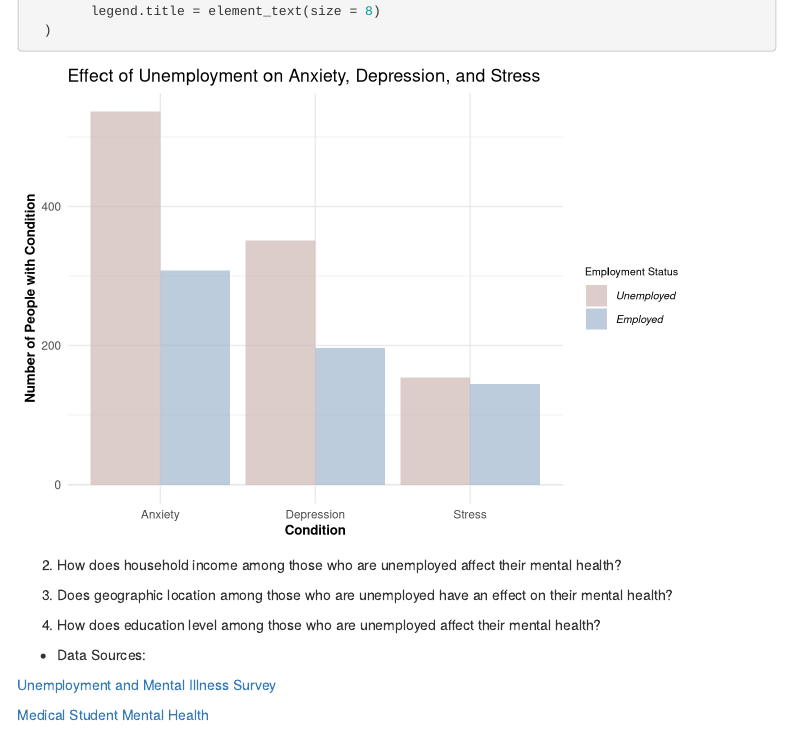
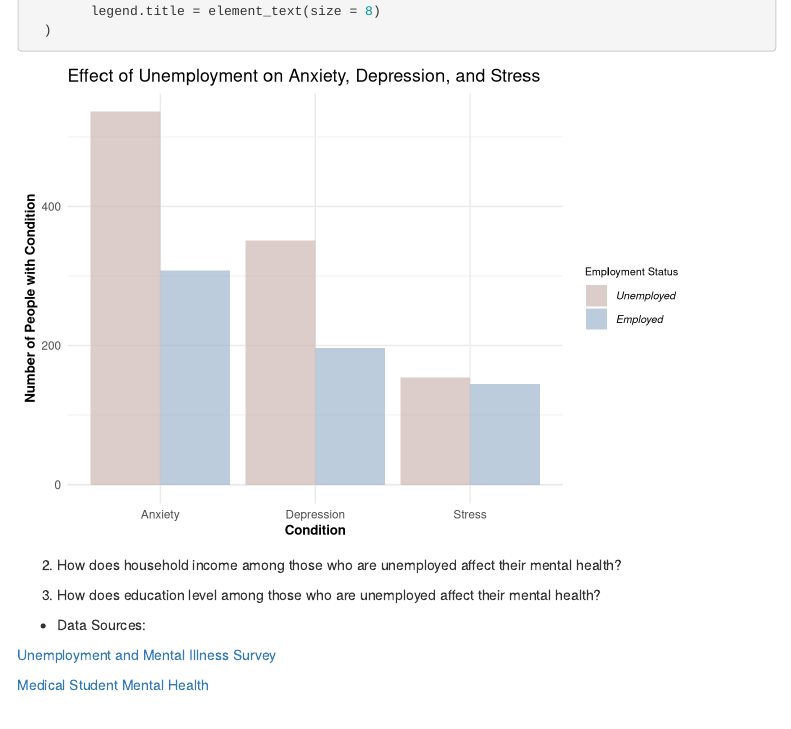
Before and after one commit to phipyao/ds2003project, an R Markdown document (ds2003project.Rmd): the page in a window 1100 px wide, from 2070 px down. Rendered offline with R 4.5, knitr and Pandoc, with nearby package versions; menus at the side of the page are left out.

Commit message:
Removed question

```diff
--- a/ds2003project.Rmd
+++ b/ds2003project.Rmd
@@ -97,9 +97,7 @@ ggplot(count_data_long, aes(x = Condition, y = Count, fill = factor(Employed)))
 
 2. How does household income among those who are unemployed affect their mental health?
 
-3. Does geographic location among those who are unemployed have an effect on their mental health?
-
-4. How does education level among those who are unemployed affect their mental health?
+3. How does education level among those who are unemployed affect their mental health?
 
 - Data Sources:
 
```
